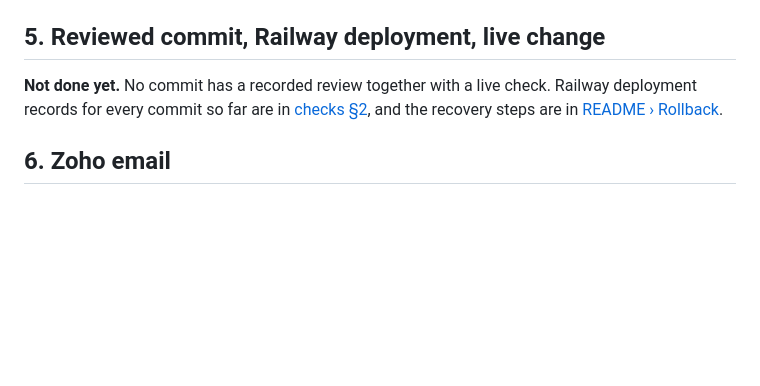
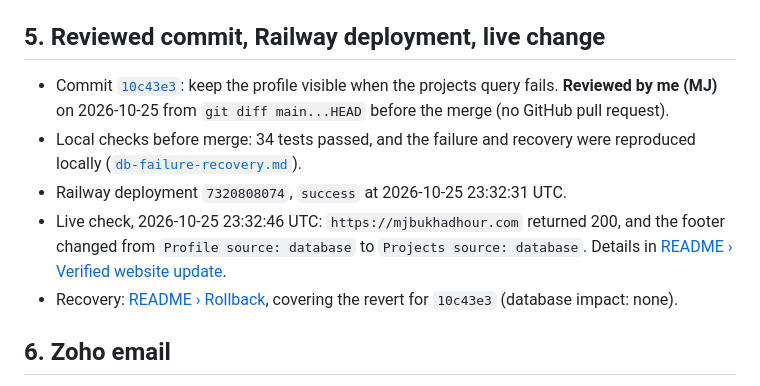
Before and after one commit to mbukhadh/career-platform, a Markdown page: docs/project-1-submission.md, the part around the change. GitHub-like rendering; blank space fills up the shorter version.

```diff
--- a/docs/project-1-submission.md
+++ b/docs/project-1-submission.md
@@ -39,10 +39,11 @@ record; the plans it links to were written before the work.
 
 ## 5. Reviewed commit, Railway deployment, live change
 
-**Not done yet.** No commit has a recorded review together with a live check.
-Railway deployment records for every commit so far are in
-[checks §2](evidence/project-1-checks-2026-10-25.md#2-railway-deployments-from-github),
-and the recovery steps are in [README › Rollback](../README.md#rollback).
+- Commit [`10c43e3`](https://github.com/mbukhadh/career-platform/commit/10c43e3f3ebf077a41eb809541c5017497f72c15): keep the profile visible when the projects query fails. **Reviewed by me (MJ)** on 2026-10-25 from `git diff main...HEAD` before the merge (no GitHub pull request).
+- Local checks before merge: 34 tests passed, and the failure and recovery were reproduced locally ([`db-failure-recovery.md`](evidence/db-failure-recovery.md)).
+- Railway deployment `7320808074`, `success` at 2026-10-25 23:32:31 UTC.
+- Live check, 2026-10-25 23:32:46 UTC: `https://mjbukhadhour.com` returned 200, and the footer changed from `Profile source: database` to `Projects source: database`. Details in [README › Verified website update](../README.md#verified-website-update-requirement-5).
+- Recovery: [README › Rollback](../README.md#rollback), covering the revert for `10c43e3` (database impact: none).
 
 ## 6. Zoho email
 
```
Also changed, not shown: README.md (+45 -1 lines).
